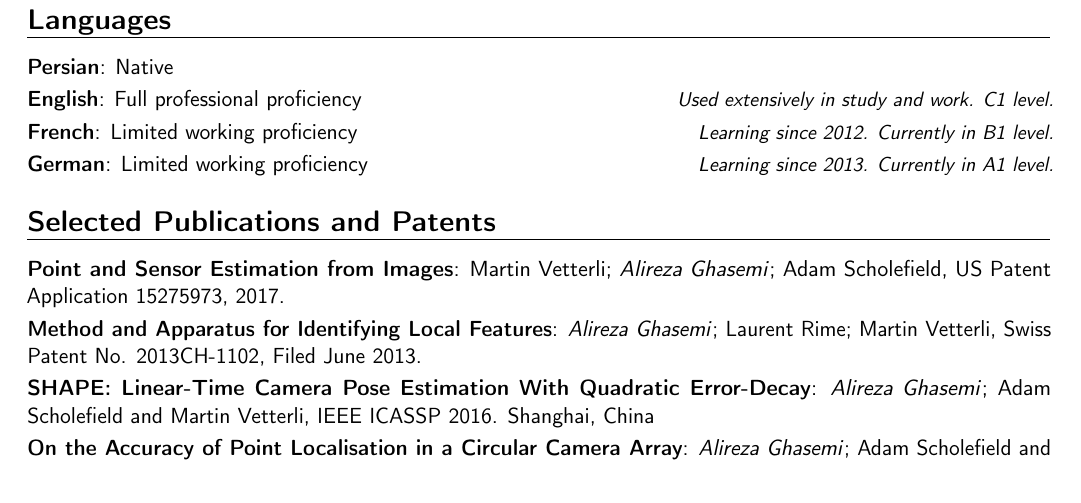
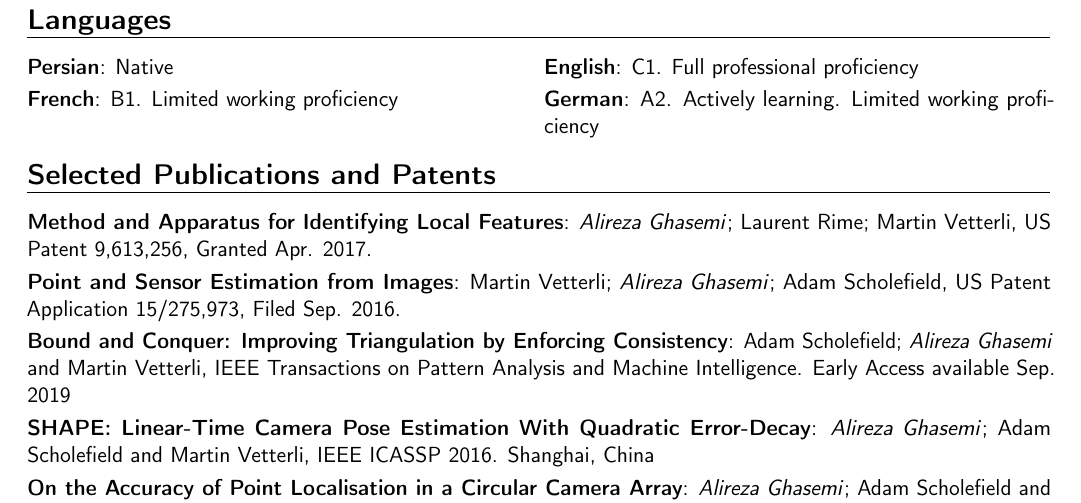
Before and after one commit to aghasemi/aghasemi.github.io, a LaTeX CV (cv/cv-ghasemi-short.tex): part of page 2 of 2, cut so that both start at the same text. Compiled offline with pdfLaTeX.

Commit message:
CV updated

```diff
--- a/cv/cv-ghasemi-short.tex
+++ b/cv/cv-ghasemi-short.tex
@@ -51,7 +51,7 @@
 \social[twitter]{a\_ghasemi}                             % optional, remove / comment the line if not wanted
 \social[github]{aghasemi}                              % optional, remove / comment the line if not wanted
 \extrainfo{Born 1987, Iranian citizen, Swiss B permit holder.}
-\photo[64pt][0.4pt]{picture.jpg}                       % optional, remove /
+\photo[64pt][0.4pt]{./picture.jpg}                       % optional, remove /
 %\includegraphics[height=64pt]{picture.jpg}
 %comment the line if not wanted; '64pt' is the height the picture must be resized to, 0.4pt is the thickness of the frame around it (put it to 0pt for no frame) and 'picture' is the name of the picture file
 %\quote{Some quote}                                 % optional, remove / comment the line if not wanted
@@ -140,10 +140,10 @@
 \cvdoubleitem{C}{Experiences with OpenCV and Win32 API.}{Typesetting}{Fluent in \LaTeX.}
 \cvdoubleitem{Database Design}{Experiences in SQL, ERD, NoSQL (MongoDB, Firebase).}{MATLAB}{Proficient in Signal and Image Processing, Computer Vision and Pattern Recognition toolboxes.}
 \section{Languages}
-\cvitemwithcomment{Persian}{Native}{}
-\cvitemwithcomment{English}{Full professional proficiency}{Used extensively in study and work. C1 level.}
-\cvitemwithcomment{French}{Limited working proficiency}{Learning since 2012. Currently in B1 level.}
-\cvitemwithcomment{German}{Limited working proficiency}{Learning since 2013. Currently in A1 level.}
+\cvdoubleitem{Persian}{Native}{English}{C1. Full professional proficiency}
+\cvdoubleitem{French}{B1. Limited working proficiency}{German}{A2. Actively learning. Limited working proficiency}%{Learning since 2013. Currently in A1 level.}
+%\cvitemwithcomment{French}{Limited working proficiency}{Learning since 2012. Currently in B1 level.}
+%\cvitemwithcomment{German}{Limited working proficiency}{Learning since 2013. Currently in A1 level.}
 %\cvitemwithcomment{Arabic}{Elementary proficiency}{Learned basics in high school. }
 
 %\section{Selected Courses}
@@ -153,9 +153,11 @@
 %\cventry{Summer 2009}{Among more than 17,000 students.}{Rank 1st in the nationwide graduate entrance exam in IT engineering}{Tehran, Iran}{}{}
 %\cventry{Summer 2005}{Among more than 300,000 students in the Mathematics branch.}{Rank 183rd (top \%0.06) in the nationwide university entrance exam}{Tehran, Iran}{}{}
 \section{Selected Publications and Patents}
-\cvitem{Point and Sensor Estimation from Images}{Martin Vetterli; \textit{Alireza Ghasemi}; Adam Scholefield, US Patent Application 15275973, 2017.}
-\cvitem{Method and Apparatus for Identifying Local Features}{\textit{Alireza Ghasemi}; Laurent Rime; Martin Vetterli, Swiss Patent No. 2013CH-1102, Filed June 2013.}
+\cvitem{Method and Apparatus for Identifying Local Features}{\textit{Alireza Ghasemi}; Laurent Rime; Martin Vetterli, US Patent 9,613,256, Granted Apr. 2017.}
+\cvitem{Point and Sensor Estimation from Images}{Martin Vetterli; \textit{Alireza Ghasemi}; Adam Scholefield, US Patent Application 15/275,973, Filed Sep. 2016.}
 %\cvitem{Distinguishing Real Scenes from Printed Photos Using a Light-Field Camera}{\textit{Alireza Ghasemi}; Laurent Rime; Martin Vetterli, US-61898739, Provisional Patent Filed November 2013. }
+\cvitem{Bound and Conquer: Improving Triangulation by Enforcing Consistency}{Adam Scholefield; \textit{Alireza Ghasemi} and Martin Vetterli, IEEE Transactions on Pattern Analysis and Machine Intelligence. Early Access available Sep. 2019 }
+
 \cvitem{SHAPE: Linear-Time Camera Pose Estimation With Quadratic Error-Decay}{\textit{Alireza Ghasemi}; Adam Scholefield and Martin Vetterli, IEEE ICASSP 2016. Shanghai, China}
 \cvitem{On the Accuracy of Point Localisation in a Circular Camera Array}{\textit{Alireza Ghasemi}; Adam Scholefield and Martin Vetterli, IEEE International Conference on Image Processing (ICIP), 2015. \textit{(Chosen in the top 10\% papers)}}
 %\cvitem{Scale-Invariant Representation of Light Field Images for Object Recognition and Tracking}{\textit{Alireza Ghasemi} and Martin Vetterli, IS\&T/SPIE Electronic Imaging 2014, San Francisco. USA.}
```
Also changed, not shown: cv/cv-ghasemi-short.pdf.
